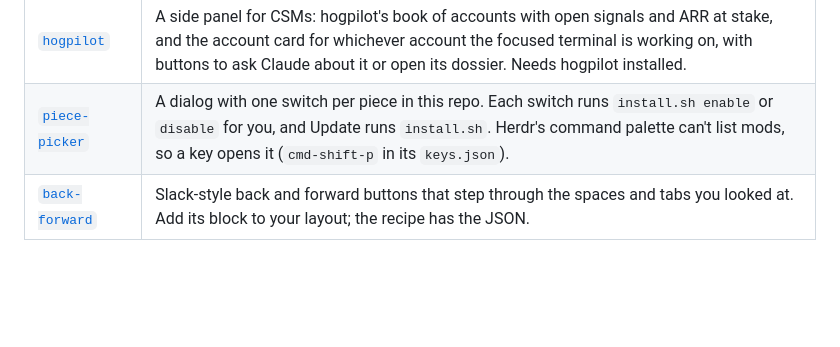
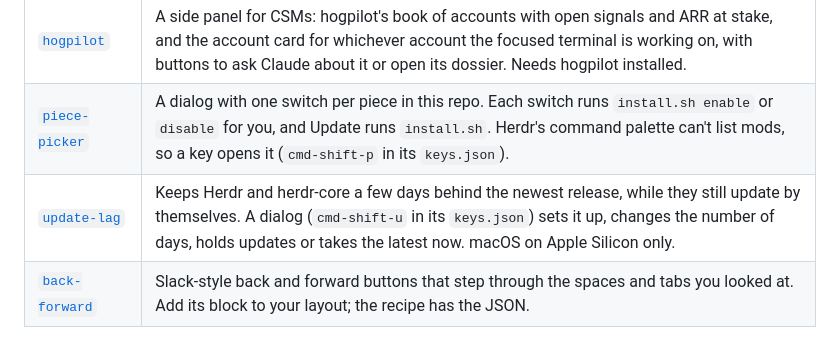
Before and after one commit to PostHog/herdr, a Markdown page: README.md, the part around the change. Rendered like a GitHub page; blank space fills up the shorter version.

```diff
--- a/README.md
+++ b/README.md
@@ -15,6 +15,7 @@ Each top-level folder with a `RECIPE.md` is one piece. You pick the pieces you w
 | [`gustavo`](gustavo/README.md) | Gustavo Strassburger's task-first setup: each space is a task with its Claude sessions, PRs and worktrees, an Inbox of what waits on you, a Grafana view, a pixel-art Dungeon of your tasks with PostHog's hoggies, a history bar, and PostHog's dev stack on the right. Built around Feature Flags team work; take the parts you like. |
 | [`hogpilot`](hogpilot/RECIPE.md) | A side panel for CSMs: hogpilot's book of accounts with open signals and ARR at stake, and the account card for whichever account the focused terminal is working on, with buttons to ask Claude about it or open its dossier. Needs hogpilot installed. |
 | [`piece-picker`](piece-picker/RECIPE.md) | A dialog with one switch per piece in this repo. Each switch runs `install.sh enable` or `disable` for you, and Update runs `install.sh`. Herdr's command palette can't list mods, so a key opens it (`cmd-shift-p` in its `keys.json`). |
+| [`update-lag`](update-lag/RECIPE.md) | Keeps Herdr and herdr-core a few days behind the newest release, while they still update by themselves. A dialog (`cmd-shift-u` in its `keys.json`) sets it up, changes the number of days, holds updates or takes the latest now. macOS on Apple Silicon only. |
 | [`back-forward`](back-forward/RECIPE.md) | Slack-style back and forward buttons that step through the spaces and tabs you looked at. Add its block to your layout; the recipe has the JSON. |
 
 ## Install
```
Also changed, not shown: update-lag/RECIPE.md (added, +68 -0 lines), update-lag/preview.png (added), 4 other files.
